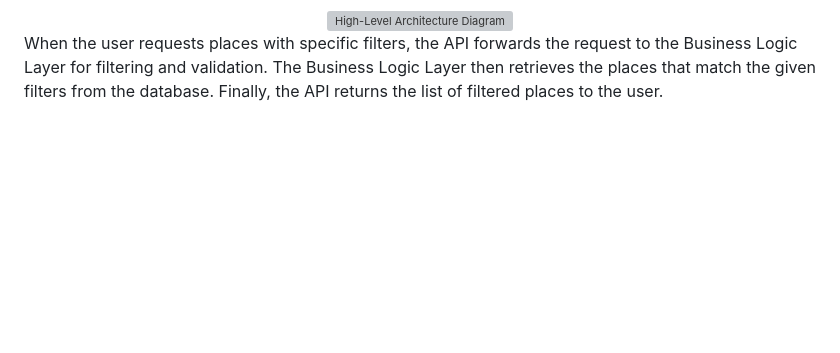
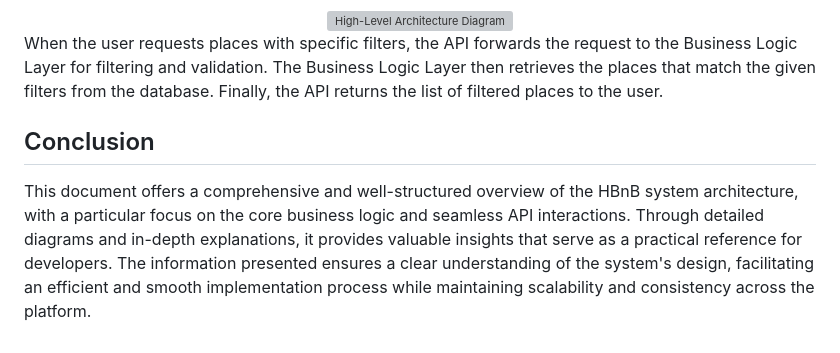
Before and after one commit to Yassine-Gharbi86/holbertonschool-hbnb, a Markdown page: Uml/README.md, the part around the change. Drawn GitHub-style; blank space fills up the shorter version; grey boxes are pictures that could not be loaded.

```diff
--- a/Uml/README.md
+++ b/Uml/README.md
@@ -79,4 +79,6 @@ It provides a structured breakdown of the system, ensuring clarity and consisten
     <img src="Diagrams/fetching list of places.png" alt="High-Level Architecture Diagram" style="display: block; padding-bottom: 20px; padding-top: 20px; width: 100%; max-width: 600px; margin-left: auto; margin-right: auto;">
 </div>
 <p>When the user requests places with specific filters, the API forwards the request to the Business Logic Layer for filtering and validation. The Business Logic Layer then retrieves the places that match the given filters from the database. Finally, the API returns the list of filtered places to the user.</p>
+<h2>Conclusion</h2>
+<p>This document offers a comprehensive and well-structured overview of the HBnB system architecture, with a particular focus on the core business logic and seamless API interactions. Through detailed diagrams and in-depth explanations, it provides valuable insights that serve as a practical reference for developers. The information presented ensures a clear understanding of the system's design, facilitating an efficient and smooth implementation process while maintaining scalability and consistency across the platform.</p>
 </div>
```
